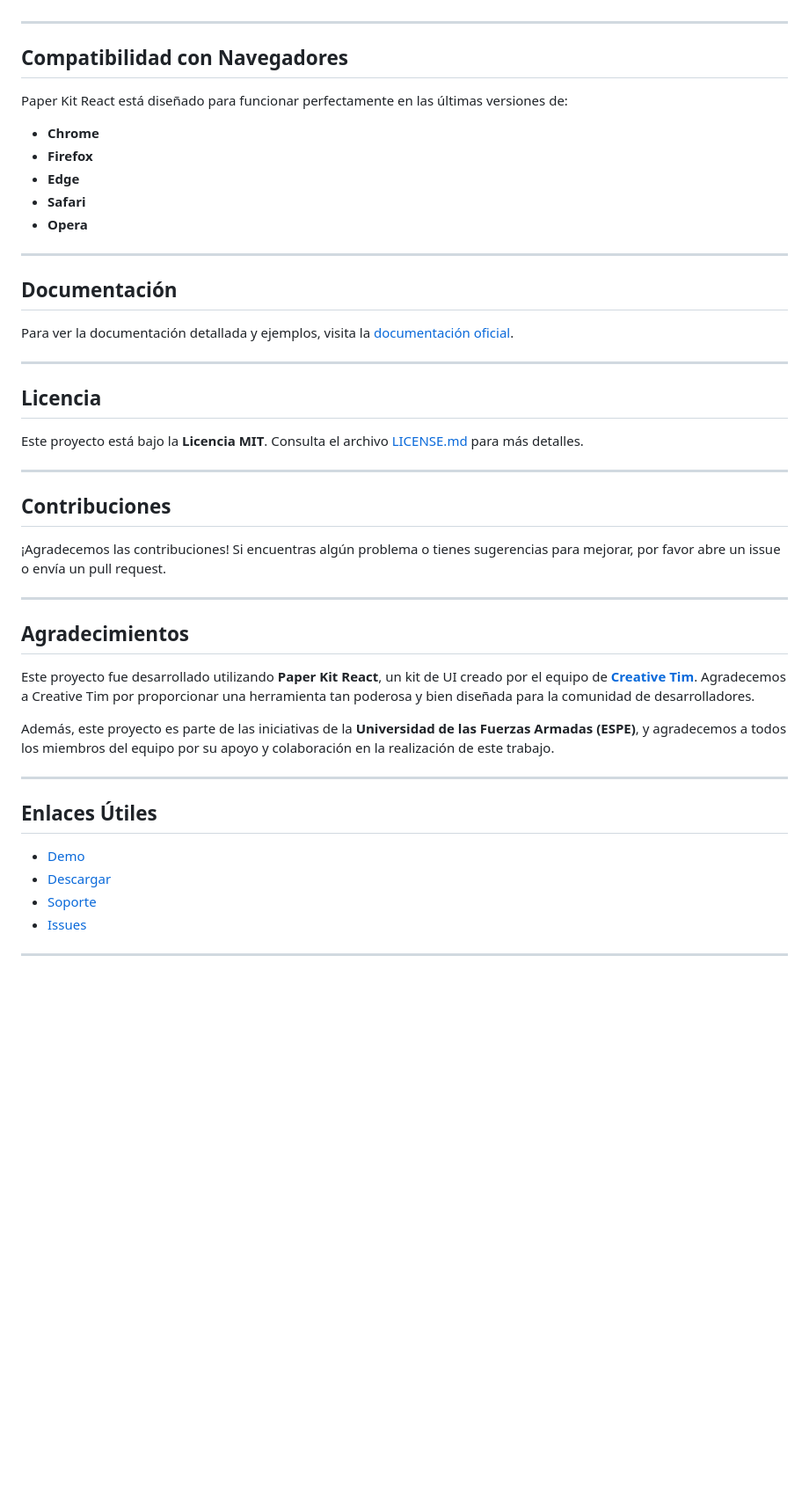
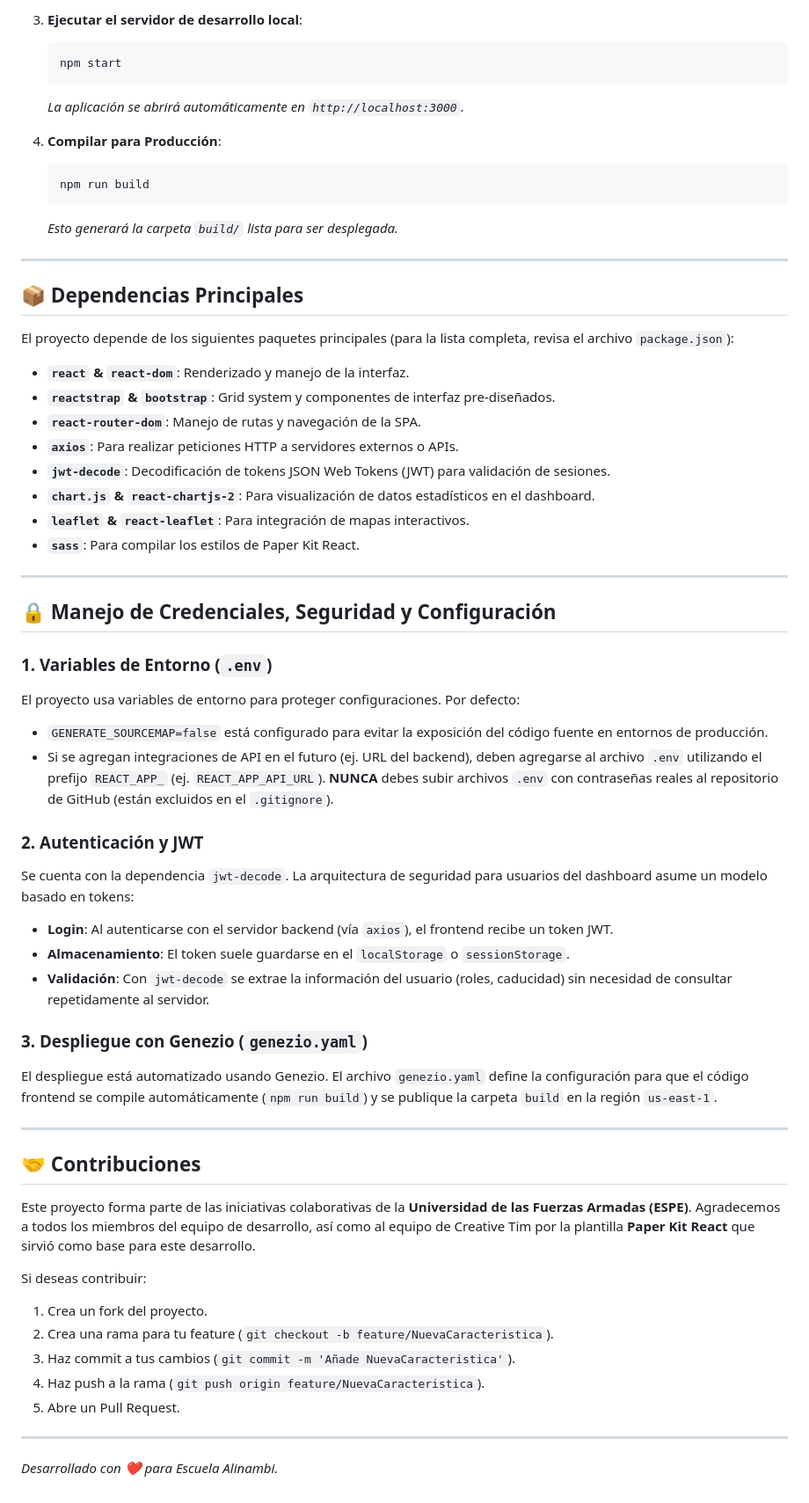
Before and after one commit to Ale8Daniel8Armas/Escuela-AlinambiV2, a Markdown page: README.md, the part around one of its changes. Shown at 88% size. Rendered like a GitHub page; blank space fills up the shorter version.

Commit message:
perf: Implementing Readme file

````diff
--- a/README.md
+++ b/README.md
@@ -89,49 +78,62 @@ Para ver la lista completa de dependencias, revisa el archivo `package.json`.
+3. **Ejecutar el servidor de desarrollo local**:
+   ```bash
+   npm start
+   ```
+   *La aplicación se abrirá automáticamente en `http://localhost:3000`.*
+
+4. **Compilar para Producción**:
+   ```bash
+   npm run build
+   ```
+   *Esto generará la carpeta `build/` lista para ser desplegada.*
 
 ---
 
-## Compatibilidad con Navegadores
+## 📦 Dependencias Principales
 
-Paper Kit React está diseñado para funcionar perfectamente en las últimas versiones de:
+El proyecto depende de los siguientes paquetes principales (para la lista completa, revisa el archivo `package.json`):
 
-- **Chrome**
-- **Firefox**
-- **Edge**
-- **Safari**
-- **Opera**
+- **`react` & `react-dom`**: Renderizado y manejo de la interfaz.
+- **`reactstrap` & `bootstrap`**: Grid system y componentes de interfaz pre-diseñados.
+- **`react-router-dom`**: Manejo de rutas y navegación de la SPA.
+- **`axios`**: Para realizar peticiones HTTP a servidores externos o APIs.
+- **`jwt-decode`**: Decodificación de tokens JSON Web Tokens (JWT) para validación de sesiones.
+- **`chart.js` & `react-chartjs-2`**: Para visualización de datos estadísticos en el dashboard.
+- **`leaflet` & `react-leaflet`**: Para integración de mapas interactivos.
+- **`sass`**: Para compilar los estilos de Paper Kit React.
 
 ---
 
-## Documentación
+## 🔒 Manejo de Credenciales, Seguridad y Configuración
 
-Para ver la documentación detallada y ejemplos, visita la [documentación oficial](https://demos.creative-tim.com/paper-kit-react/#/documentation/introduction).
+### 1. Variables de Entorno (`.env`)
+El proyecto usa variables de entorno para proteger configuraciones. Por defecto:
+- `GENERATE_SOURCEMAP=false` está configurado para evitar la exposición del código fuente en entornos de producción.
+- Si se agregan integraciones de API en el futuro (ej. URL del backend), deben agregarse al archivo `.env` utilizando el prefijo `REACT_APP_` (ej. `REACT_APP_API_URL`). **NUNCA** debes subir archivos `.env` con contraseñas reales al repositorio de GitHub (están excluidos en el `.gitignore`).
+
+### 2. Autenticación y JWT
+Se cuenta con la dependencia `jwt-decode`. La arquitectura de seguridad para usuarios del dashboard asume un modelo basado en tokens:
+- **Login**: Al autenticarse con el servidor backend (vía `axios`), el frontend recibe un token JWT.
+- **Almacenamiento**: El token suele guardarse en el `localStorage` o `sessionStorage`.
+- **Validación**: Con `jwt-decode` se extrae la información del usuario (roles, caducidad) sin necesidad de consultar repetidamente al servidor.
+
+### 3. Despliegue con Genezio (`genezio.yaml`)
+El despliegue está automatizado usando Genezio.
+El archivo `genezio.yaml` define la configuración para que el código frontend se compile automáticamente (`npm run build`) y se publique la carpeta `build` en la región `us-east-1`.
 
 ---
 
-## Licencia
+## 🤝 Contribuciones
 
-Este proyecto está bajo la **Licencia MIT**. Consulta el archivo [LICENSE.md](LICENSE.md) para más detalles.
+Este proyecto forma parte de las iniciativas colaborativas de la **Universidad de las Fuerzas Armadas (ESPE)**.
+Agradecemos a todos los miembros del equipo de desarrollo, así como al equipo de Creative Tim por la plantilla **Paper Kit React** que sirvió como base para este desarrollo.
+
+Si deseas contribuir:
+1. Crea un fork del proyecto.
+2. Crea una rama para tu feature (`git checkout -b feature/NuevaCaracteristica`).
+3. Haz commit a tus cambios (`git commit -m 'Añade NuevaCaracteristica'`).
+4. Haz push a la rama (`git push origin feature/NuevaCaracteristica`).
+5. Abre un Pull Request.
 
 ---
-
-## Contribuciones
-
-¡Agradecemos las contribuciones! Si encuentras algún problema o tienes sugerencias para mejorar, por favor abre un issue o envía un pull request.
-
----
-
-## Agradecimientos
-
-Este proyecto fue desarrollado utilizando **Paper Kit React**, un kit de UI creado por el equipo de **[Creative Tim](https://www.creative-tim.com/)**. Agradecemos a Creative Tim por proporcionar una herramienta tan poderosa y bien diseñada para la comunidad de desarrolladores.
-
-Además, este proyecto es parte de las iniciativas de la **Universidad de las Fuerzas Armadas (ESPE)**, y agradecemos a todos los miembros del equipo por su apoyo y colaboración en la realización de este trabajo.
-
----
-
-## Enlaces Útiles
-
-- [Demo](https://demos.creative-tim.com/paper-kit-react/#/index)
-- [Descargar](https://www.creative-tim.com/product/paper-kit-react)
-- [Soporte](https://www.creative-tim.com/contact-us)
-- [Issues](https://github.com/creativetimofficial/paper-kit-react/issues)
-
----
+*Desarrollado con ❤️ para Escuela Alinambi.*
````
Also changed, not shown: other parts of README.md (+60 -71 lines).
